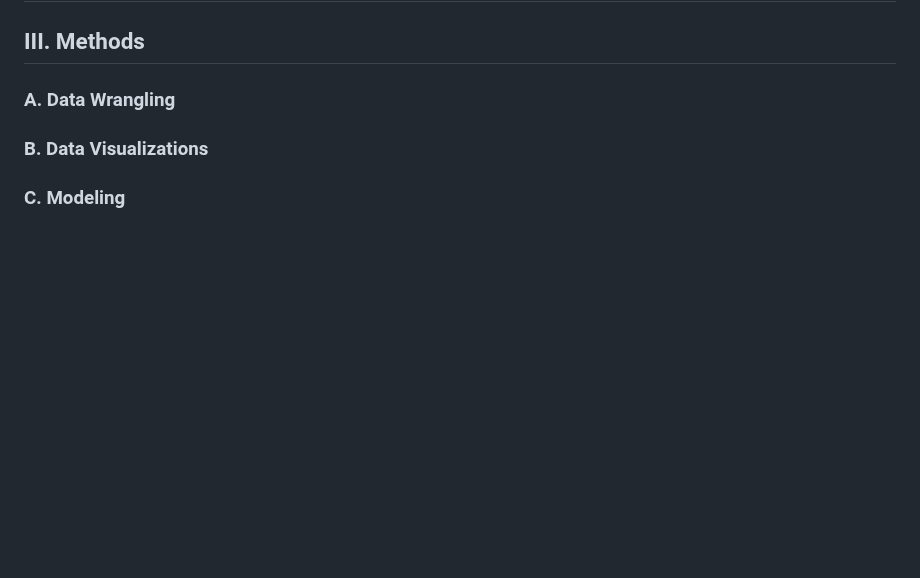
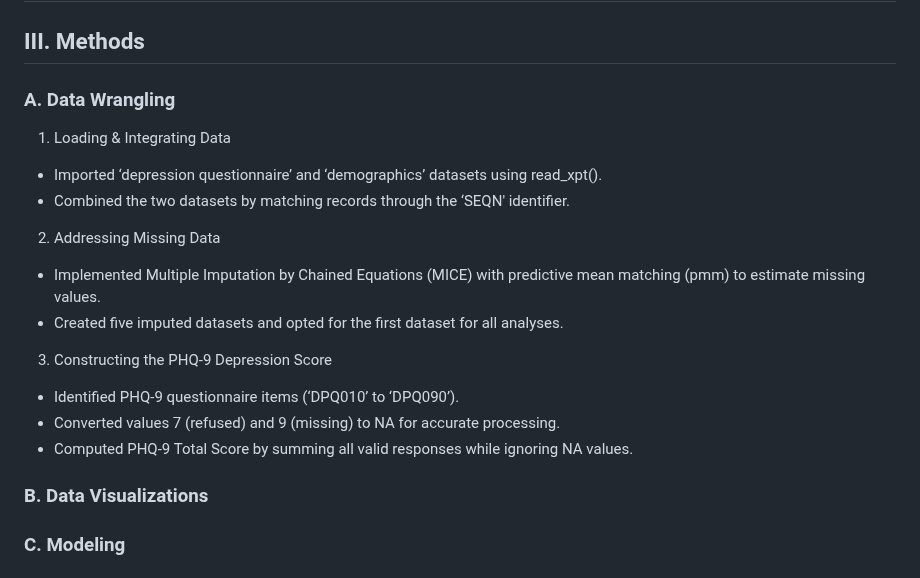
Before and after one commit to antarasengupta26624/qbs177finalproject, a Markdown page: README.md, the part around the change. Drawn GitHub-style; blank space fills up the shorter version.

```diff
--- a/README.md
+++ b/README.md
@@ -39,6 +39,18 @@ We are using data from the National Health and Nutrition Examination Survey (NHA
 ## III. Methods
 
 ### A. Data Wrangling
+1. Loading & Integrating Data
+- Imported ‘depression questionnaire’ and ‘demographics’ datasets using read_xpt().
+- Combined the two datasets by matching records through the ‘SEQN' identifier.
+
+2. Addressing Missing Data
+- Implemented Multiple Imputation by Chained Equations (MICE) with predictive mean matching (pmm) to estimate missing values.
+- Created five imputed datasets and opted for the first dataset for all analyses.
+
+3. Constructing the PHQ-9 Depression Score
+- Identified PHQ-9 questionnaire items (‘DPQ010’ to ‘DPQ090’).
+- Converted values 7 (refused) and 9 (missing) to NA for accurate processing.
+- Computed PHQ-9 Total Score by summing all valid responses while ignoring NA values.
 
 ### B. Data Visualizations
 
```
